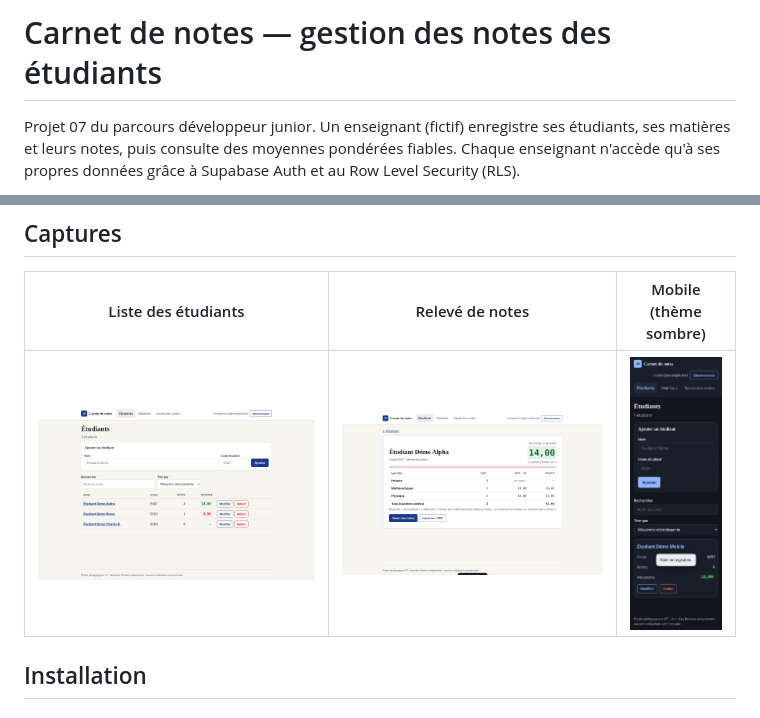
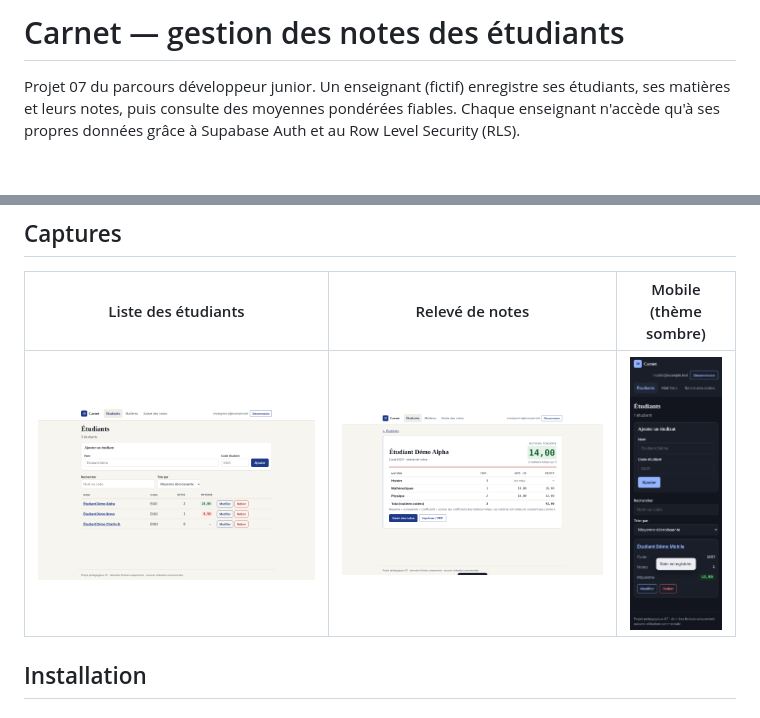
Before and after one commit to Jevainbkg/Carnet_application_de_gestion_de_notes_pour_eleves_ou_etudiants, a Markdown page: README.md, 2 parts joined by grey strips. Drawn GitHub-style; pictures changed too: docs/captures/01-etudiants.png, docs/captures/02-releve.png, docs/captures/03-mobile-sombre.png; blank space fills up the shorter version.

Commit message:
Nom affiché : Carnet
Co-Authored-By: Claude Opus 5.5 (1M context) <noreply@anthropic.com>
Claude-Session: https://claude.ai/code/session_016WEVT6vzKsmzH7W7hoEXbU

```diff
--- a/README.md
+++ b/README.md
@@ -1,4 +1,4 @@
-# Carnet de notes — gestion des notes des étudiants
+# Carnet — gestion des notes des étudiants
 
 Projet 07 du parcours développeur junior. Un enseignant (fictif) enregistre ses étudiants, ses matières et leurs notes, puis consulte des moyennes pondérées fiables. Chaque enseignant n'accède qu'à ses propres données grâce à Supabase Auth et au Row Level Security (RLS).
 
```
Also changed, not shown: 2 other files.
